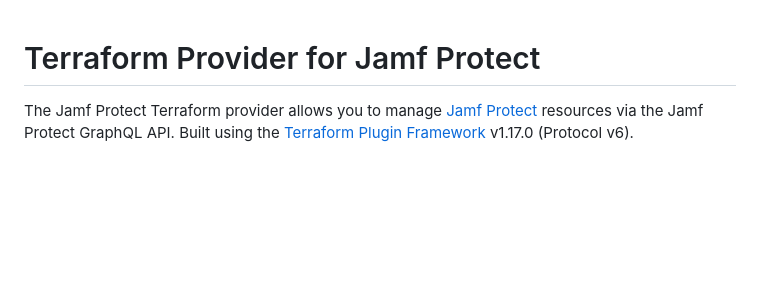
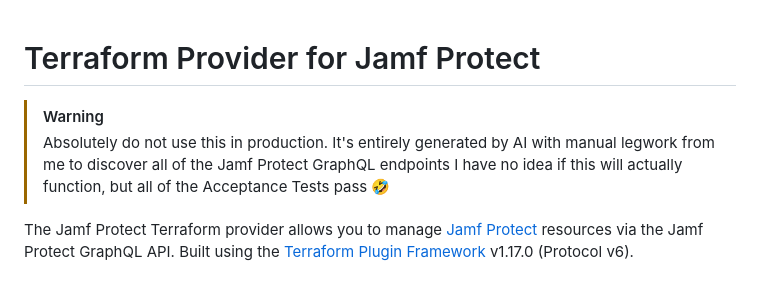
Before and after one commit to Jamf-Concepts/terraform-provider-jamfprotect, a Markdown page: README.md, the part around the change. Rendered like a GitHub page; blank space fills up the shorter version.

Commit message:
Add warning to README

```diff
--- a/README.md
+++ b/README.md
@@ -1,4 +1,8 @@
 # Terraform Provider for Jamf Protect
+
+> [!WARNING]
+> Absolutely do not use this in production. It's entirely generated by AI with manual legwork from me to discover all of the Jamf Protect GraphQL endpoints
+> I have no idea if this will actually function, but all of the Acceptance Tests pass :rofl:
 
 The Jamf Protect Terraform provider allows you to manage [Jamf Protect](https://www.jamf.com/products/jamf-protect/) resources via the Jamf Protect GraphQL API. Built using the [Terraform Plugin Framework](https://github.com/hashicorp/terraform-plugin-framework) v1.17.0 (Protocol v6).
 
```
